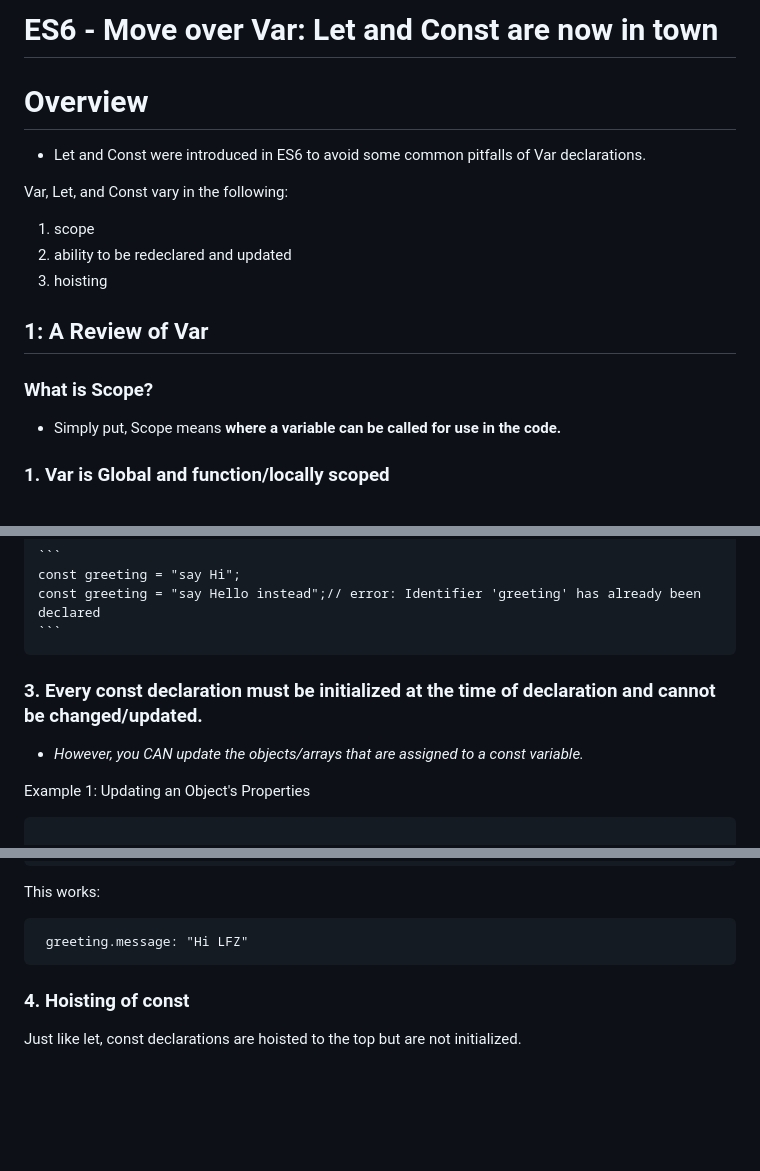
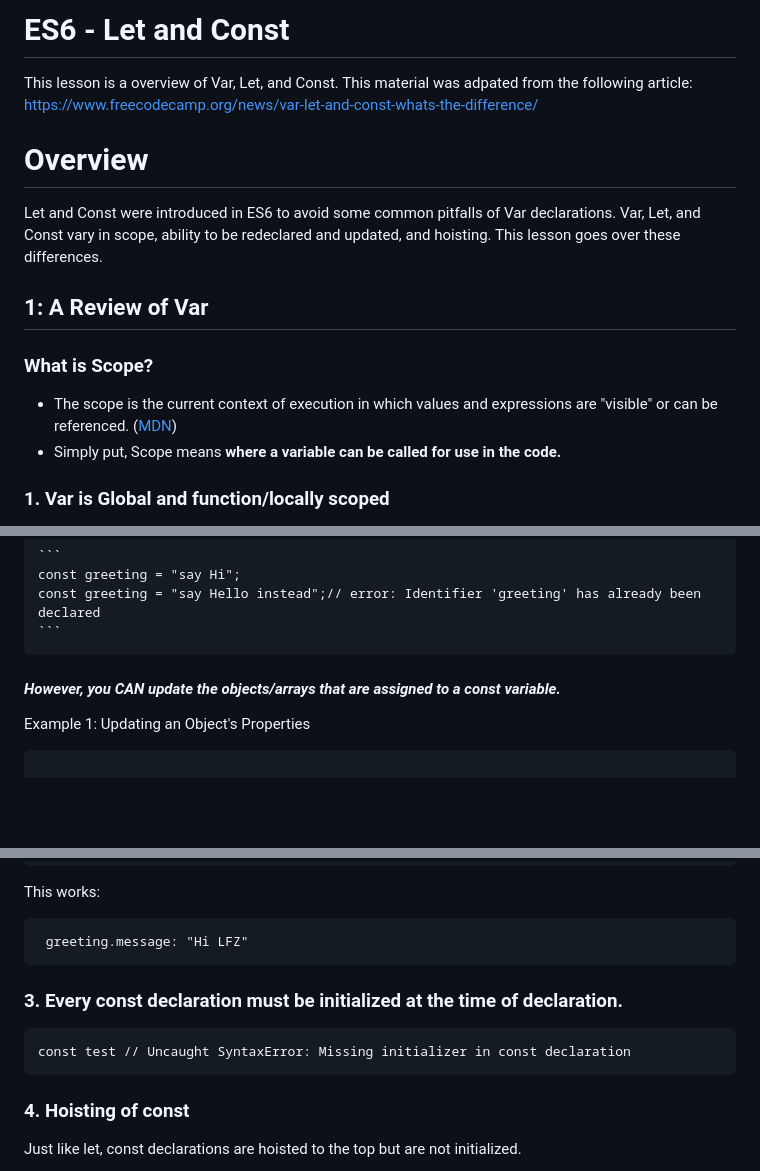
Before and after one commit to ninajhun/learningfuze-assessment, a Markdown page: README.md, 3 parts joined by grey strips. Rendered like a GitHub page; blank space fills up the shorter version.

````diff
--- a/README.md
+++ b/README.md
@@ -1,17 +1,15 @@
-# ES6 - Move over Var: Let and Const are now in town
+# ES6 - Let and Const
+This lesson is a overview of Var, Let, and Const. This material was adpated from the following article: https://www.freecodecamp.org/news/var-let-and-const-whats-the-difference/
+
 
 # Overview
- - Let and Const were introduced in ES6 to avoid some common pitfalls of Var declarations.
-
-Var, Let, and Const vary in the following:
-1. scope
-2. ability to be redeclared and updated
-3. hoisting
+Let and Const were introduced in ES6 to avoid some common pitfalls of Var declarations. Var, Let, and Const vary in scope, ability to be redeclared and updated, and hoisting. This lesson goes over these differences.
 
 ## 1: A Review of Var
 
 ### What is Scope?
 
+- The scope is the current context of execution in which values and expressions are "visible" or can be referenced. ([MDN](https://developer.mozilla.org/en-US/docs/Glossary/Scope))
 - Simply put, Scope means <b> where a variable can be called for use in the code. </b>
 
 ### 1. Var is Global and function/locally scoped
@@ -145,9 +143,7 @@ Case 2 - Redeclared:
     const greeting = "say Hello instead";// error: Identifier 'greeting' has already been declared
     ```
 
-### 3. Every const declaration must be initialized at the time of declaration and cannot be changed/updated.
-
-- <i>However, you CAN update the objects/arrays that are assigned to a const variable.</i>
+#### <i>However, you CAN update the objects/arrays that are assigned to a const variable.</i>
 
 Example 1: Updating an Object's Properties
 ```
@@ -171,6 +167,10 @@ This works:
  greeting.message: "Hi LFZ"
 ```
 
+### 3. Every const declaration must be initialized at the time of declaration.
+```
+const test // Uncaught SyntaxError: Missing initializer in const declaration
+```
 
 ### 4. Hoisting of const
 Just like let, const declarations are hoisted to the top but are not initialized.
````
Also changed, not shown: other parts of README.md (+3 -3 lines).
